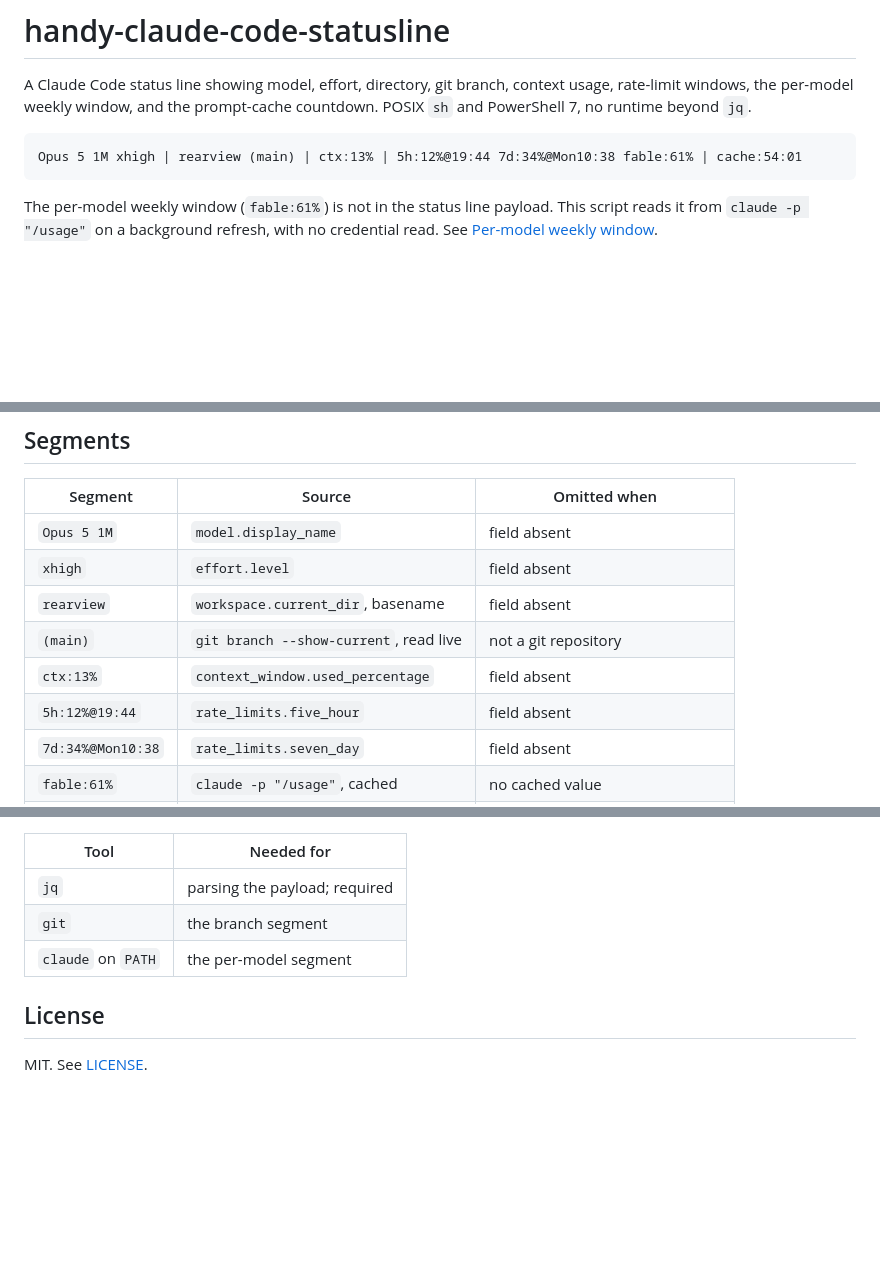
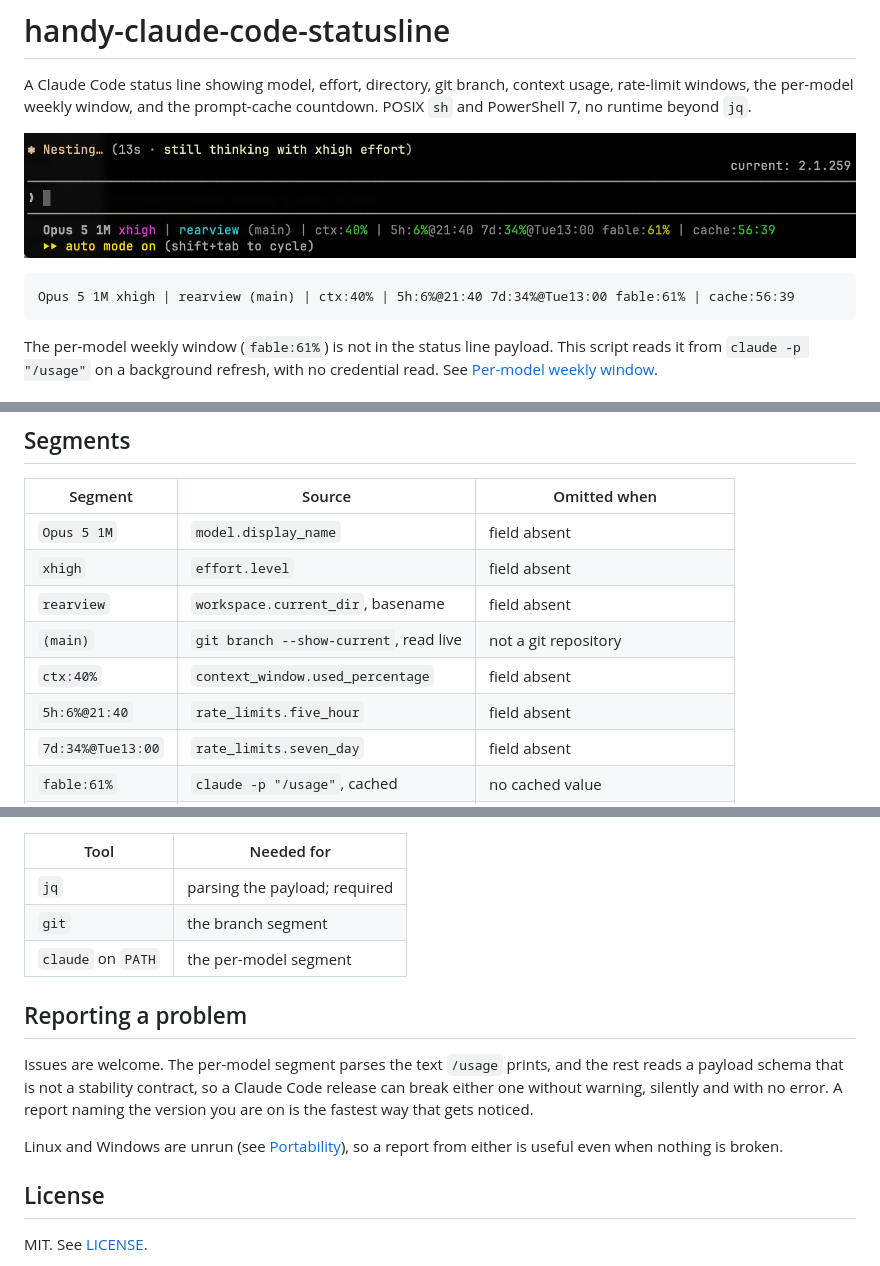
Before and after one commit to astral303/handy-claude-code-statusline, a Markdown page: README.md, 3 parts joined by grey strips. Rendered like a GitHub page; pictures changed too: docs/statusline.png (added); blank space fills up the shorter version.

Commit message:
Add a screenshot, an issue template, and a reporting section
The README showed the line as plain text, which could not convey the colors
that carry the threshold state. It now leads with a screenshot, and the sample
line and the Segments table use that screenshot's values so the picture, the
example and the table agree.

The issue template asks for three things: the rendered line, the `Current week`
lines from `/usage`, and the OS, shell and version. Those diagnose most reports
without a round trip, since the per-model segment parses text `/usage` prints
and a release rewording it is the likeliest cause of a segment disappearing.
The template opens by naming the two cases that are working as intended: a plan
that reports no per-model window, and the first seconds before the background
refresh lands.

````diff
--- a/README.md
+++ b/README.md
@@ -4,8 +4,10 @@ A Claude Code status line showing model, effort, directory, git branch, context
 usage, rate-limit windows, the per-model weekly window, and the prompt-cache
 countdown. POSIX `sh` and PowerShell 7, no runtime beyond `jq`.
 
+![Status line in a dark terminal: model name bold, effort magenta, directory cyan, branch and labels gray, context and rate-limit percentages green, per-model value yellow.](docs/statusline.png)
+
 ```
-Opus 5 1M xhigh | rearview (main) | ctx:13% | 5h:12%@19:44 7d:34%@Mon10:38 fable:61% | cache:54:01
+Opus 5 1M xhigh | rearview (main) | ctx:40% | 5h:6%@21:40 7d:34%@Tue13:00 fable:61% | cache:56:39
 ```
 
 The per-model weekly window (`fable:61%`) is not in the status line payload.
@@ -51,7 +53,7 @@ something else triggers a render.
 | `xhigh` | `effort.level` | field absent |
 | `rearview` | `workspace.current_dir`, basename | field absent |
 | `(main)` | `git branch --show-current`, read live | not a git repository |
-| `ctx:13%` | `context_window.used_percentage` | field absent |
-| `5h:12%@19:44` | `rate_limits.five_hour` | field absent |
-| `7d:34%@Mon10:38` | `rate_limits.seven_day` | field absent |
+| `ctx:40%` | `context_window.used_percentage` | field absent |
+| `5h:6%@21:40` | `rate_limits.five_hour` | field absent |
+| `7d:34%@Tue13:00` | `rate_limits.seven_day` | field absent |
 | `fable:61%` | `claude -p "/usage"`, cached | no cached value |
@@ -296,6 +298,16 @@ detached refresh adds one short-lived process per refresh, bounded by
 | `git` | the branch segment |
 | `claude` on `PATH` | the per-model segment |
 
+## Reporting a problem
+
+Issues are welcome. The per-model segment parses the text `/usage` prints, and
+the rest reads a payload schema that is not a stability contract, so a Claude
+Code release can break either one without warning, silently and with no error.
+A report naming the version you are on is the fastest way that gets noticed.
+
+Linux and Windows are unrun (see [Portability](#portability)), so a report from
+either is useful even when nothing is broken.
+
 ## License
 
 MIT. See [LICENSE](LICENSE).
````
Also changed, not shown: other parts of README.md (+1 -1 lines), 1 other file.
